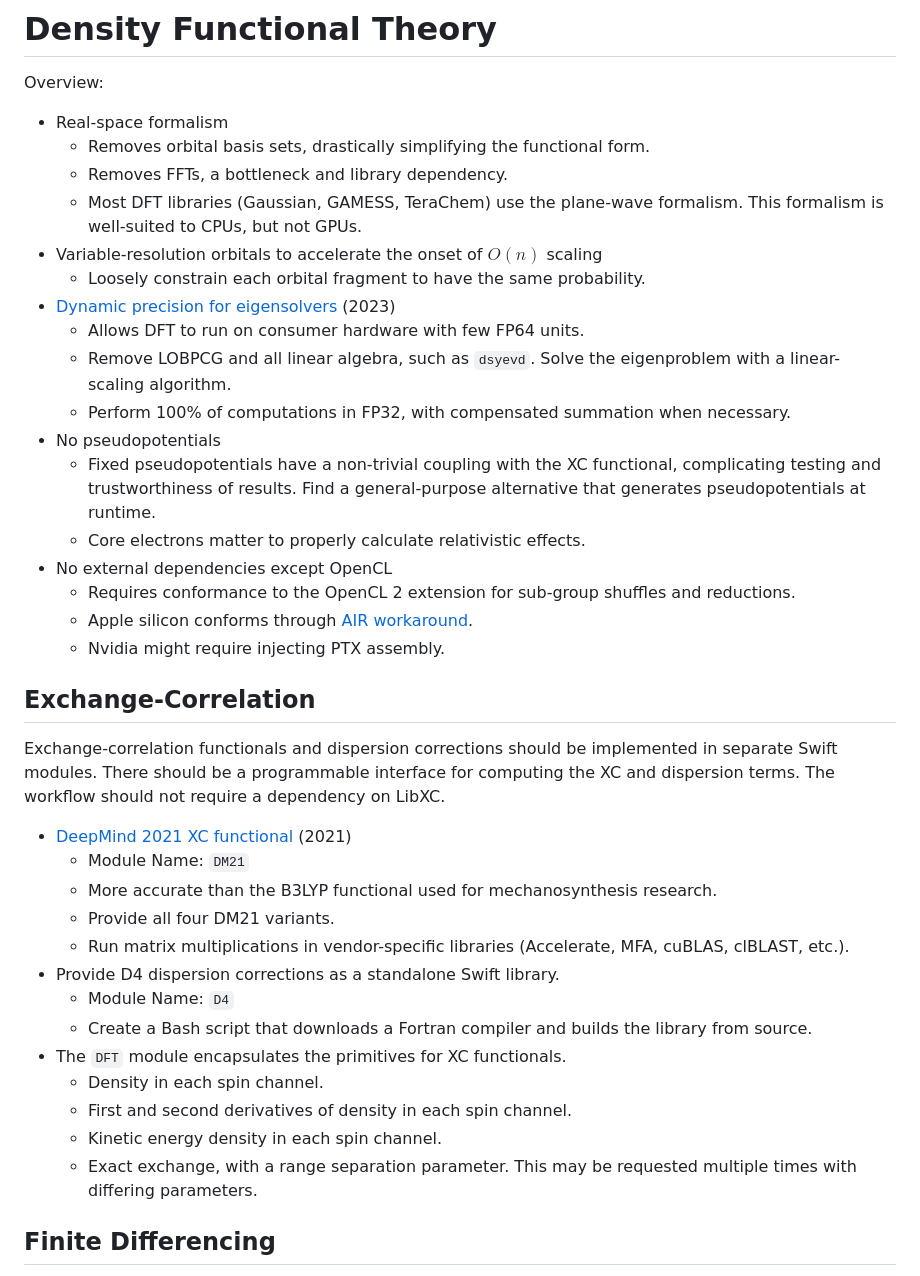
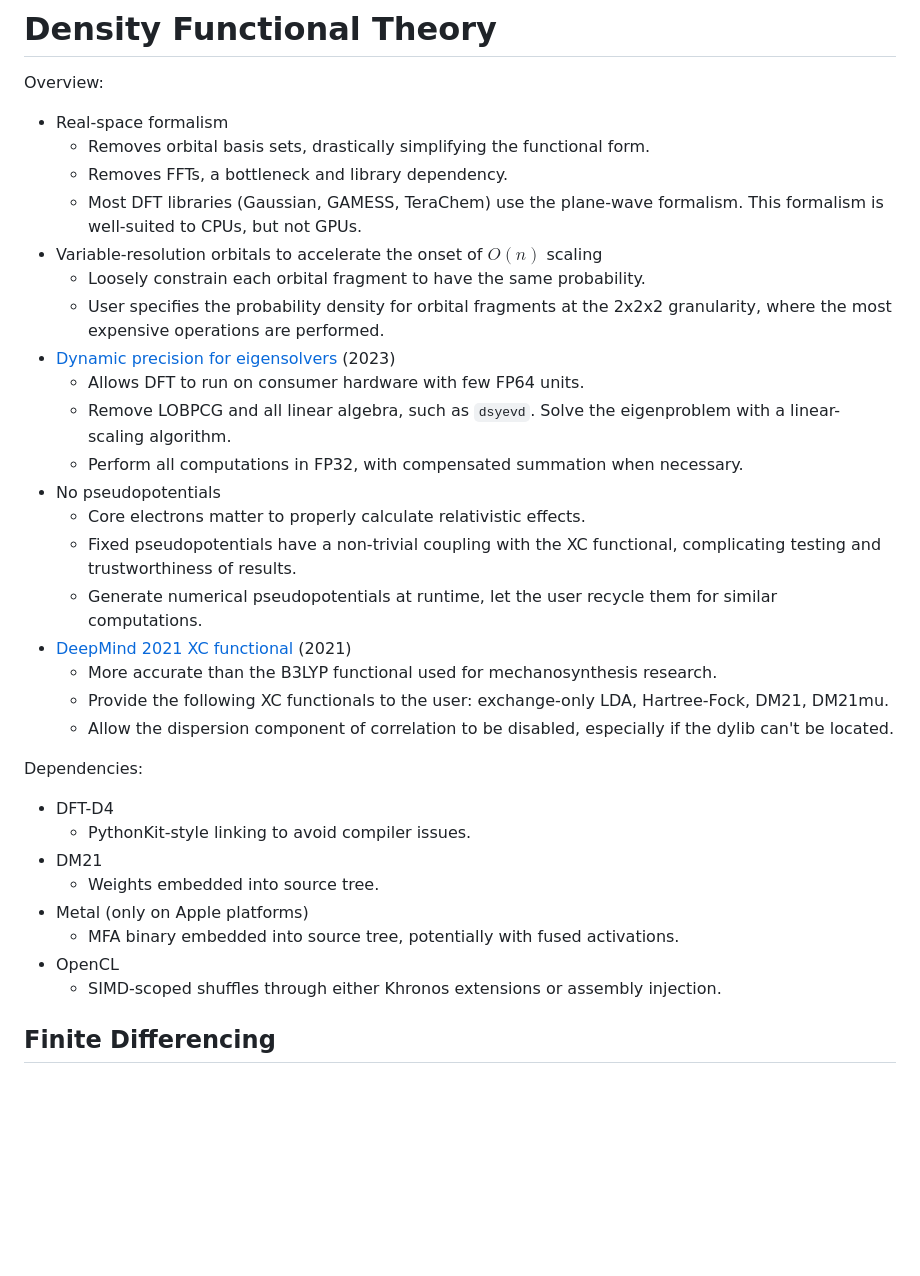
Before and after one commit to philipturner/swift-xtb, a Markdown page: README.md, the part around the change printed below. Drawn GitHub-style; blank space fills up the shorter version.

Commit message:
Overhaul the plans for exchange-correlation

```diff
--- a/README.md
+++ b/README.md
@@ -1,42 +1,35 @@
 # Density Functional Theory
 
 Overview:
-
 - Real-space formalism
   - Removes orbital basis sets, drastically simplifying the functional form.
   - Removes FFTs, a bottleneck and library dependency.
   - Most DFT libraries (Gaussian, GAMESS, TeraChem) use the plane-wave formalism. This formalism is well-suited to CPUs, but not GPUs.
 - Variable-resolution orbitals to accelerate the onset of $O(n)$ scaling
   - Loosely constrain each orbital fragment to have the same probability.
+  - User specifies the probability density for orbital fragments at the 2x2x2 granularity, where the most expensive operations are performed.
 - [Dynamic precision for eigensolvers](https://pubs.acs.org/doi/10.1021/acs.jctc.2c00983) (2023)
   - Allows DFT to run on consumer hardware with few FP64 units.
   - Remove LOBPCG and all linear algebra, such as `dsyevd`. Solve the eigenproblem with a linear-scaling algorithm.
-  - Perform 100% of computations in FP32, with compensated summation when necessary.
+  - Perform all computations in FP32, with compensated summation when necessary.
 - No pseudopotentials
-  - Fixed pseudopotentials have a non-trivial coupling with the XC functional, complicating testing and trustworthiness of results. Find a general-purpose alternative that generates pseudopotentials at runtime.
   - Core electrons matter to properly calculate relativistic effects.
-- No external dependencies except OpenCL
-  - Requires conformance to the OpenCL 2 extension for sub-group shuffles and reductions.
-  - Apple silicon conforms through [AIR workaround](https://github.com/philipturner/opencl-metal-stdlib).
-  - Nvidia might require injecting PTX assembly.
+  - Fixed pseudopotentials have a non-trivial coupling with the XC functional, complicating testing and trustworthiness of results.
+  - Generate numerical pseudopotentials at runtime, let the user recycle them for similar computations.
+- [DeepMind 2021 XC functional](https://www.science.org/doi/10.1126/science.abj6511) (2021)
+  - More accurate than the B3LYP functional used for mechanosynthesis research.
+  - Provide the following XC functionals to the user: exchange-only LDA, Hartree-Fock, DM21, DM21mu.
+  - Allow the dispersion component of correlation to be disabled, especially if the dylib can't be located.
 
-## Exchange-Correlation
-
-Exchange-correlation functionals and dispersion corrections should be implemented in separate Swift modules. There should be a programmable interface for computing the XC and dispersion terms. The workflow should not require a dependency on LibXC.
-
-- [DeepMind 2021 XC functional](https://www.science.org/doi/10.1126/science.abj6511) (2021)
-  - Module Name: `DM21`
-  - More accurate than the B3LYP functional used for mechanosynthesis research.
-  - Provide all four DM21 variants.
-  - Run matrix multiplications in vendor-specific libraries (Accelerate, MFA, cuBLAS, clBLAST, etc.).
-- Provide D4 dispersion corrections as a standalone Swift library.
-  - Module Name: `D4`
-  - Create a Bash script that downloads a Fortran compiler and builds the library from source.
-- The `DFT` module encapsulates the primitives for XC functionals.
-  - Density in each spin channel.
-  - First and second derivatives of density in each spin channel.
-  - Kinetic energy density in each spin channel.
-  - Exact exchange, with a range separation parameter. This may be requested multiple times with differing parameters.
+Dependencies:
+- DFT-D4
+  - PythonKit-style linking to avoid compiler issues.
+- DM21
+  - Weights embedded into source tree.
+- Metal (only on Apple platforms)
+  - MFA binary embedded into source tree, potentially with fused activations.
+- OpenCL
+  - SIMD-scoped shuffles through either Khronos extensions or assembly injection.
 
 ## Finite Differencing
 
```
Also changed, not shown: other parts of README.md (+42 -0 lines).
